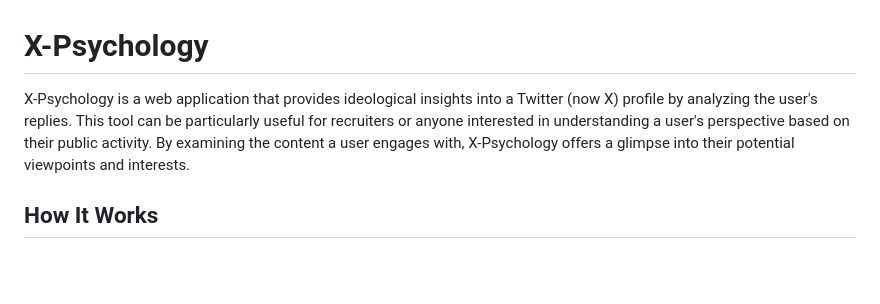
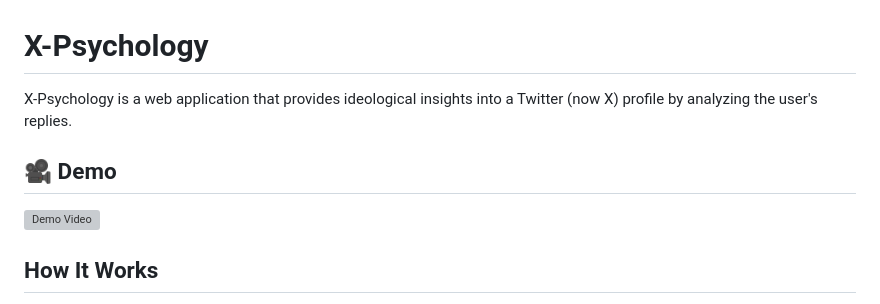
Before and after one commit to Prohibidou/PsychologyAIx, a Markdown page: README.md, the part around the change. Drawn GitHub-style; blank space fills up the shorter version; grey boxes are pictures that could not be loaded.

```diff
--- a/README.md
+++ b/README.md
@@ -1,6 +1,9 @@
 # X-Psychology
 
-X-Psychology is a web application that provides ideological insights into a Twitter (now X) profile by analyzing the user's replies. This tool can be particularly useful for recruiters or anyone interested in understanding a user's perspective based on their public activity. By examining the content a user engages with, X-Psychology offers a glimpse into their potential viewpoints and interests.
+X-Psychology is a web application that provides ideological insights into a Twitter (now X) profile by analyzing the user's replies.
+## 🎥 Demo
+
+[![Demo Video](https://img.youtube.com/vi/VIDEO_ID/0.jpg)](https://www.youtube.com/watch?v=VIDEO_ID)
 
 ## How It Works
 
```
